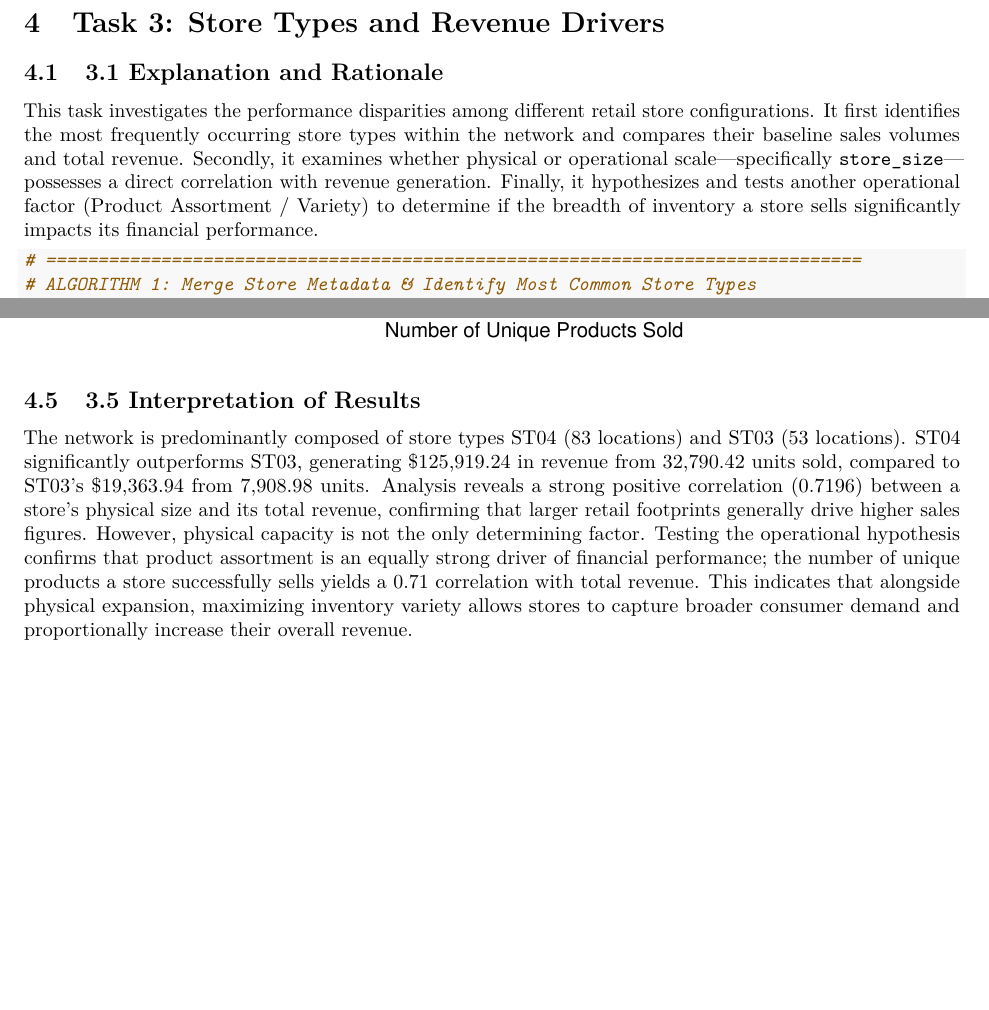
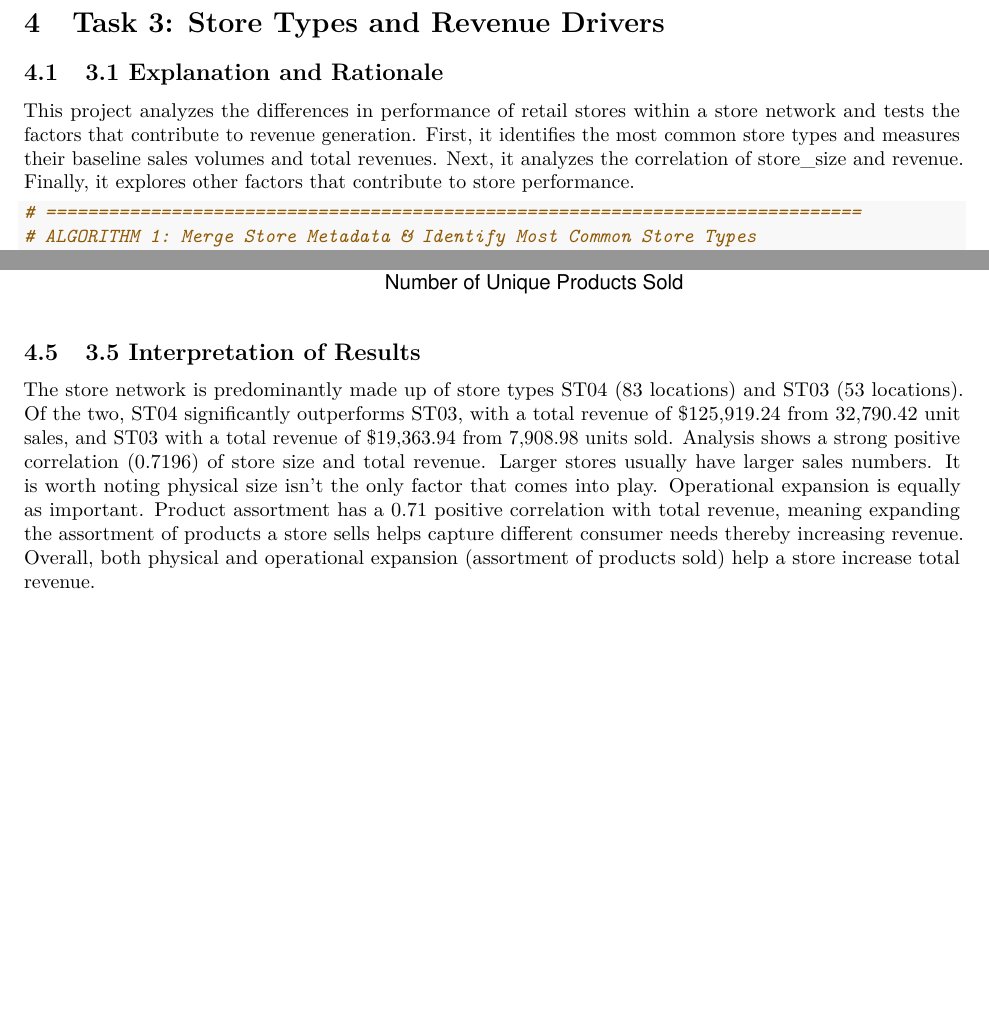
Before and after one commit to harrietnafula8/Quantara-Report, an R Markdown document (Quantara Report.Rmd): two parts of pages 9 and 12 of 12, joined at a grey line, cut so that both start at the same text, the shorter picture padded with empty space. Rendered offline with R 4.5, knitr and Pandoc, then LaTeX, with nearby package versions.

Commit message:
complete task 3

````diff
--- a/Quantara Report.Rmd
+++ b/Quantara Report.Rmd
@@ -260,7 +260,7 @@ H00 is the most popular primary product type for Period 1, with a dominating sal
 # Task 3: Store Types and Revenue Drivers
 
 ## 3.1 Explanation and Rationale
-This task investigates the performance disparities among different retail store configurations. It first identifies the most frequently occurring store types within the network and compares their baseline sales volumes and total revenue. Secondly, it examines whether physical or operational scale—specifically `store_size`—possesses a direct correlation with revenue generation. Finally, it hypothesizes and tests another operational factor (Product Assortment / Variety) to determine if the breadth of inventory a store sells significantly impacts its financial performance.
+This project analyzes the differences in performance of retail stores within a store network and tests the factors that contribute to revenue generation. First, it identifies the most common store types and measures their baseline sales volumes and total revenues. Next, it analyzes the correlation of store_size and revenue. Finally, it explores other factors that contribute to store performance.
 
 ```{r task3-setup, warning=FALSE, message=FALSE}
 # ==============================================================================
@@ -375,4 +375,4 @@ ggplot(hypothesis_data, aes(x = unique_products_sold, y = total_revenue)) +
 ```
 
 ## 3.5 Interpretation of Results
-The network is predominantly composed of store types ST04 (83 locations) and ST03 (53 locations). ST04 significantly outperforms ST03, generating $125,919.24 in revenue from 32,790.42 units sold, compared to ST03's $19,363.94 from 7,908.98 units. Analysis reveals a strong positive correlation (0.7196) between a store's physical size and its total revenue, confirming that larger retail footprints generally drive higher sales figures. However, physical capacity is not the only determining factor. Testing the operational hypothesis confirms that product assortment is an equally strong driver of financial performance; the number of unique products a store successfully sells yields a 0.71 correlation with total revenue. This indicates that alongside physical expansion, maximizing inventory variety allows stores to capture broader consumer demand and proportionally increase their overall revenue.
+The store network is predominantly made up of store types ST04 (83 locations) and ST03 (53 locations). Of the two, ST04 significantly outperforms ST03, with a total revenue of $125,919.24 from 32,790.42 unit sales, and ST03 with a total revenue of $19,363.94 from 7,908.98 units sold. Analysis shows a strong positive correlation (0.7196) of store size and total revenue. Larger stores usually have larger sales numbers. It is worth noting physical size isn’t the only factor that comes into play. Operational expansion is equally as important. Product assortment has a 0.71 positive correlation with total revenue, meaning expanding the assortment of products a store sells helps capture different consumer needs thereby increasing revenue. Overall, both physical and operational expansion (assortment of products sold) help a store increase total revenue.
````
Also changed, not shown: Quantara Report.Rmd (2 more changed lines).
